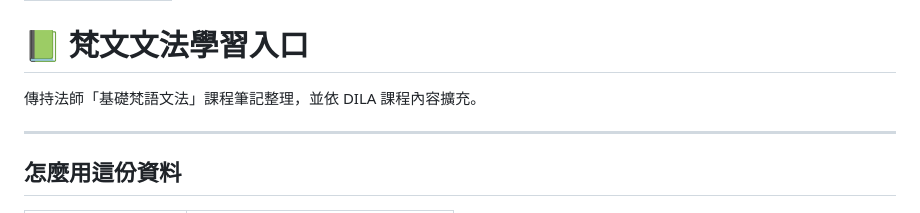
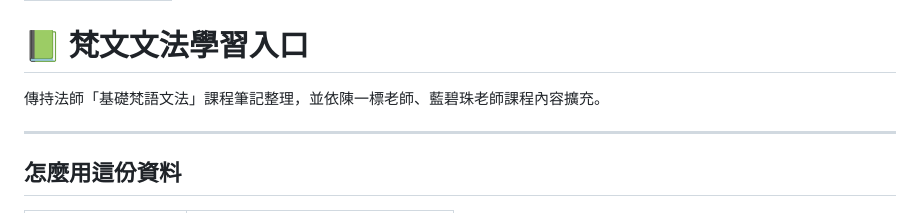
Before and after one commit to vincent251037/buddhist-languages, a Markdown page: content/sanskrit-grammar-index.md, the part around the change. Rendered like a GitHub page.

Commit message:
fix: remove DILA references from content

```diff
--- a/content/sanskrit-grammar-index.md
+++ b/content/sanskrit-grammar-index.md
@@ -4,7 +4,7 @@ title: 梵文文法學習入口
 
 # 📗 梵文文法學習入口
 
-傳持法師「基礎梵語文法」課程筆記整理，並依 DILA 課程內容擴充。
+傳持法師「基礎梵語文法」課程筆記整理，並依陳一標老師、藍碧珠老師課程內容擴充。
 
 ---
 
```
Also changed, not shown: content/concepts/日文音韻與語言類型.md (+1 -1 lines).
